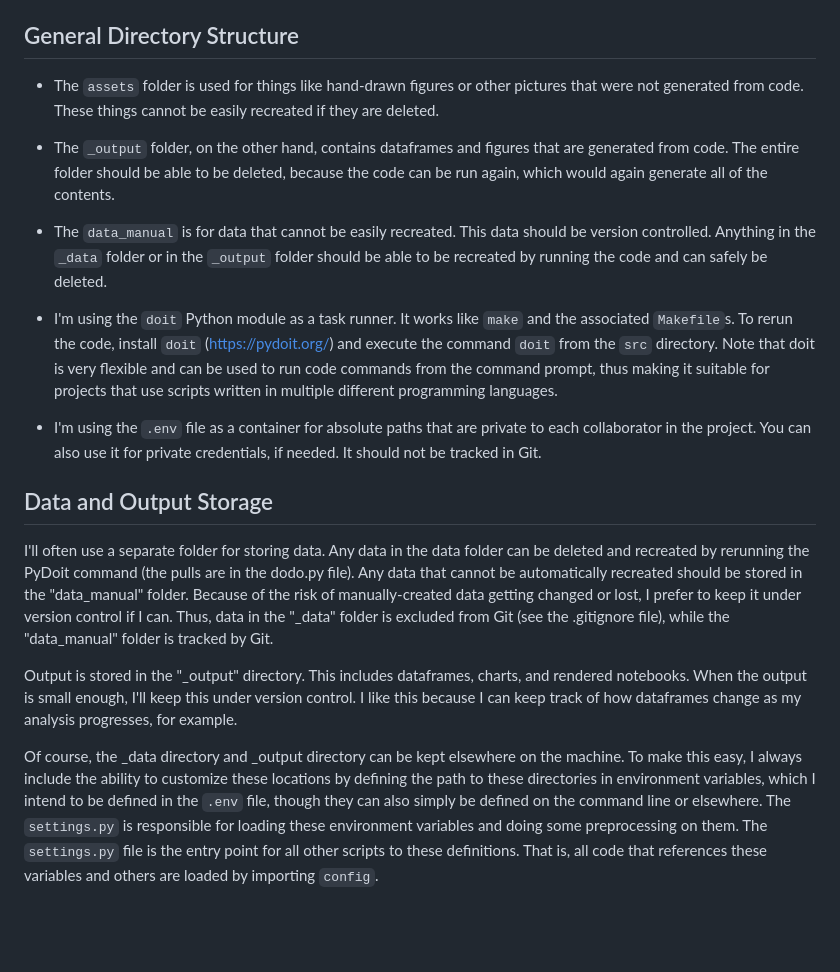
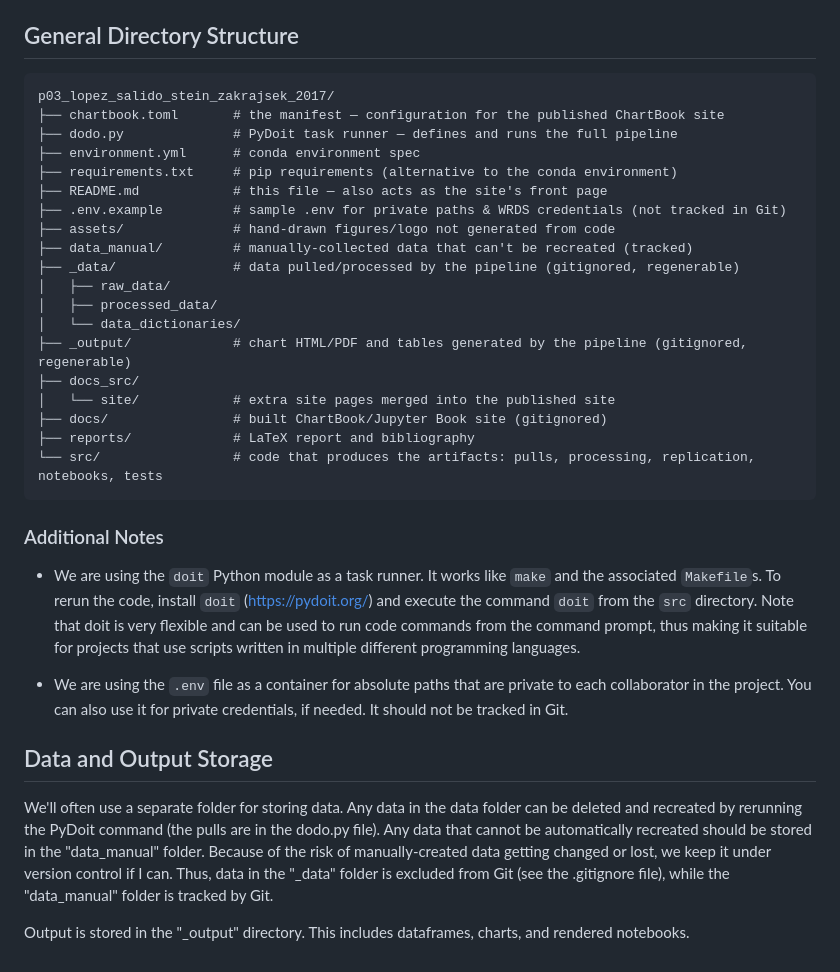
Before and after one commit to fernando-raffo/p03_lopez_salido_stein_zakrajsek_2017, a Markdown page: README.md, the part around one of its changes. Drawn GitHub-style; blank space fills up the shorter version.

Commit message:
Minor changes to Readme

````diff
--- a/README.md
+++ b/README.md
@@ -131,51 +131,50 @@ ruff format . && ruff check --select I --fix . && ruff check --fix .
 
 ## General Directory Structure
 
- - The `assets` folder is used for things like hand-drawn figures or other
-   pictures that were not generated from code. These things cannot be easily
-   recreated if they are deleted.
+```
+p03_lopez_salido_stein_zakrajsek_2017/
+├── chartbook.toml       # the manifest — configuration for the published ChartBook site
+├── dodo.py              # PyDoit task runner — defines and runs the full pipeline
+├── environment.yml      # conda environment spec
+├── requirements.txt     # pip requirements (alternative to the conda environment)
+├── README.md            # this file — also acts as the site's front page
+├── .env.example         # sample .env for private paths & WRDS credentials (not tracked in Git)
+├── assets/              # hand-drawn figures/logo not generated from code
+├── data_manual/         # manually-collected data that can't be recreated (tracked)
+├── _data/               # data pulled/processed by the pipeline (gitignored, regenerable)
+│   ├── raw_data/
+│   ├── processed_data/
+│   └── data_dictionaries/
+├── _output/             # chart HTML/PDF and tables generated by the pipeline (gitignored, regenerable)
+├── docs_src/
+│   └── site/            # extra site pages merged into the published site
+├── docs/                # built ChartBook/Jupyter Book site (gitignored)
+├── reports/             # LaTeX report and bibliography
+└── src/                 # code that produces the artifacts: pulls, processing, replication, notebooks, tests
+```
 
- - The `_output` folder, on the other hand, contains dataframes and figures that are
-   generated from code. The entire folder should be able to be deleted, because
-   the code can be run again, which would again generate all of the contents.
+### Additional Notes
 
- - The `data_manual` is for data that cannot be easily recreated. This data
-   should be version controlled. Anything in the `_data` folder or in
-   the `_output` folder should be able to be recreated by running the code
-   and can safely be deleted.
-
- - I'm using the `doit` Python module as a task runner. It works like `make` and
+ - We are using the `doit` Python module as a task runner. It works like `make` and
    the associated `Makefile`s. To rerun the code, install `doit`
    (https://pydoit.org/) and execute the command `doit` from the `src`
    directory. Note that doit is very flexible and can be used to run code
    commands from the command prompt, thus making it suitable for projects that
    use scripts written in multiple different programming languages.
 
- - I'm using the `.env` file as a container for absolute paths that are private
+ - We are using the `.env` file as a container for absolute paths that are private
    to each collaborator in the project. You can also use it for private
    credentials, if needed. It should not be tracked in Git.
 
 ## Data and Output Storage
 
-I'll often use a separate folder for storing data. Any data in the data folder
+We'll often use a separate folder for storing data. Any data in the data folder
 can be deleted and recreated by rerunning the PyDoit command (the pulls are in
 the dodo.py file). Any data that cannot be automatically recreated should be
 stored in the "data_manual" folder. Because of the risk of manually-created data
-getting changed or lost, I prefer to keep it under version control if I can.
+getting changed or lost, we keep it under version control if I can.
 Thus, data in the "_data" folder is excluded from Git (see the .gitignore file),
 while the "data_manual" folder is tracked by Git.
 
 Output is stored in the "_output" directory. This includes dataframes, charts, and
-rendered notebooks. When the output is small enough, I'll keep this under
-version control. I like this because I can keep track of how dataframes change as my
-analysis progresses, for example.
-
-Of course, the _data directory and _output directory can be kept elsewhere on the
-machine. To make this easy, I always include the ability to customize these
-locations by defining the path to these directories in environment variables,
-which I intend to be defined in the `.env` file, though they can also simply be
-defined on the command line or elsewhere. The `settings.py` is responsible for
-loading these environment variables and doing some preprocessing on them.
-The `settings.py` file is the entry point for all other scripts to these
-definitions. That is, all code that references these variables and others are
-loaded by importing `config`.
+rendered notebooks.
````
Also changed, not shown: other parts of README.md (+4 -4 lines).
